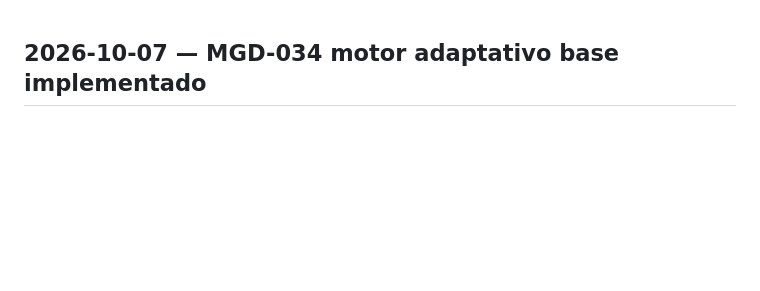
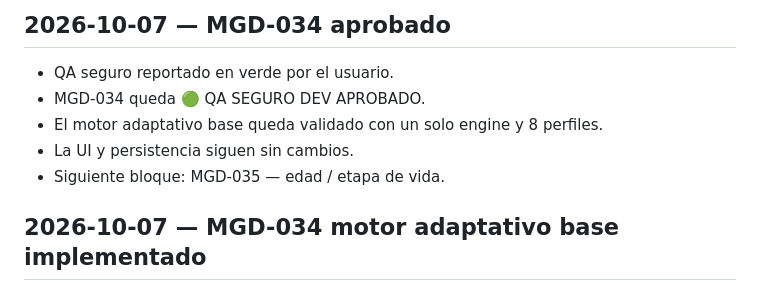
Before and after one commit to avaldiviezoch/invitaciones, a Markdown page: mi-lu-gran-dia-reestructuracion/docs/HISTORIAL_AVANCES.md, the part around the change. Drawn GitHub-style; blank space fills up the shorter version.

Commit message:
Docs: registrar aprobacion MGD-034

```diff
--- a/mi-lu-gran-dia-reestructuracion/docs/HISTORIAL_AVANCES.md
+++ b/mi-lu-gran-dia-reestructuracion/docs/HISTORIAL_AVANCES.md
@@ -1,3 +1,11 @@
+## 2026-10-07 — MGD-034 aprobado
+
+- QA seguro reportado en verde por el usuario.
+- MGD-034 queda 🟢 QA SEGURO DEV APROBADO.
+- El motor adaptativo base queda validado con un solo engine y 8 perfiles.
+- La UI y persistencia siguen sin cambios.
+- Siguiente bloque: MGD-035 — edad / etapa de vida.
+
 ## 2026-10-07 — MGD-034 motor adaptativo base implementado
 
 - Se auditó el onboarding actual: el motor visual era único, pero las opciones de rol seguían hardcodeadas para boda.
```
